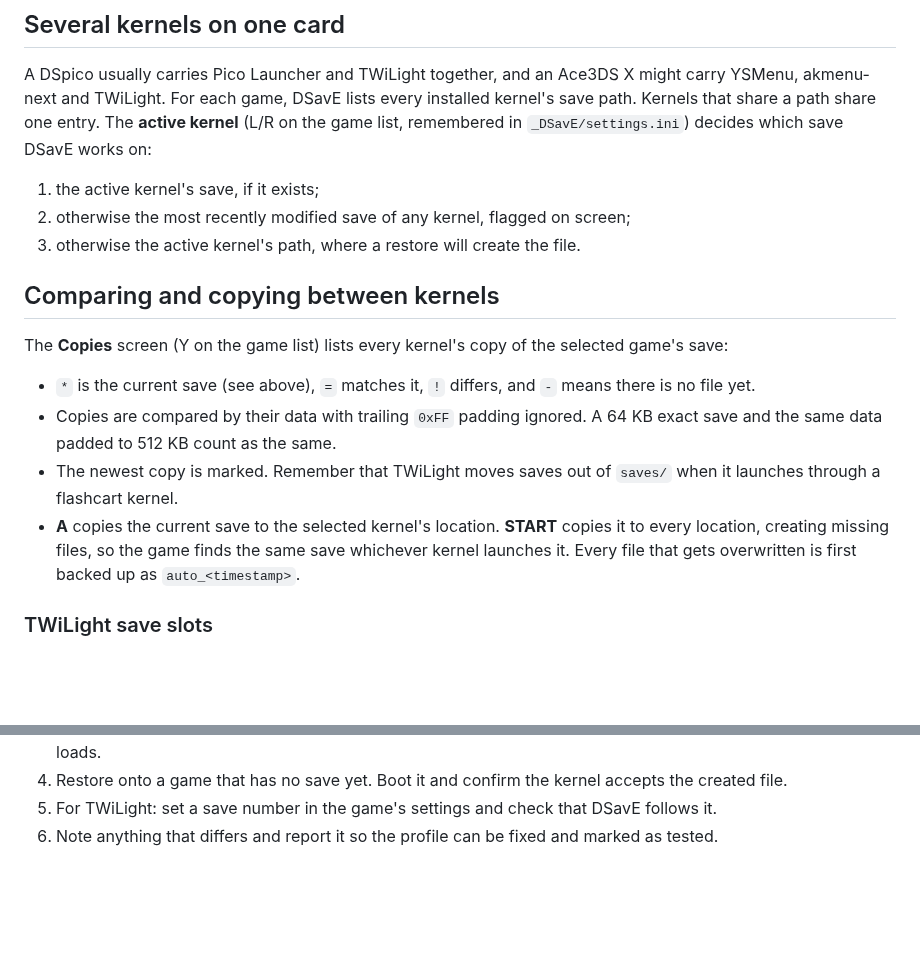
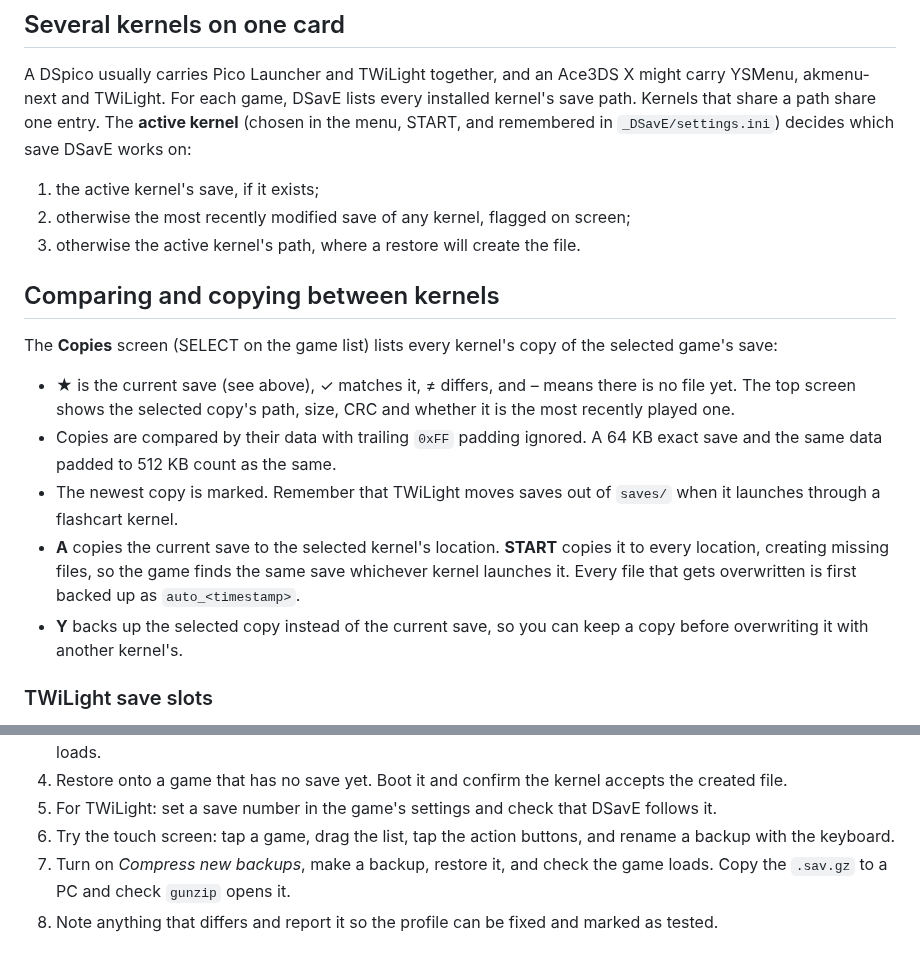
Before and after one commit to JohnOnAvocados/DSavE, a Markdown page: docs/kernels.md, 2 parts joined by grey strips. Drawn GitHub-style; blank space fills up the shorter version.

```diff
--- a/docs/kernels.md
+++ b/docs/kernels.md
@@ -73,7 +73,7 @@ not yet detect those.
 A DSpico usually carries Pico Launcher and TWiLight together, and an Ace3DS X
 might carry YSMenu, akmenu-next and TWiLight. For each game, DSavE lists every
 installed kernel's save path. Kernels that share a path share one entry. The
-**active kernel** (L/R on the game list, remembered in
+**active kernel** (chosen in the menu, START, and remembered in
 `_DSavE/settings.ini`) decides which save DSavE works on:
 
 1. the active kernel's save, if it exists;
@@ -82,11 +82,12 @@ installed kernel's save path. Kernels that share a path share one entry. The
 
 ## Comparing and copying between kernels
 
-The **Copies** screen (Y on the game list) lists every kernel's copy of the
-selected game's save:
+The **Copies** screen (SELECT on the game list) lists every kernel's copy of
+the selected game's save:
 
-- `*` is the current save (see above), `=` matches it, `!` differs, and `-`
-  means there is no file yet.
+- ★ is the current save (see above), ✓ matches it, ≠ differs, and – means
+  there is no file yet. The top screen shows the selected copy's path, size,
+  CRC and whether it is the most recently played one.
 - Copies are compared by their data with trailing `0xFF` padding ignored. A
   64 KB exact save and the same data padded to 512 KB count as the same.
 - The newest copy is marked. Remember that TWiLight moves saves out of
@@ -95,6 +96,8 @@ selected game's save:
   copies it to every location, creating missing files, so the game finds the
   same save whichever kernel launches it. Every file that gets overwritten is
   first backed up as `auto_<timestamp>`.
+- **Y** backs up the selected copy instead of the current save, so you can
+  keep a copy before overwriting it with another kernel's.
 
 ### TWiLight save slots
 
@@ -132,5 +135,9 @@ akmenu-next on an Ace3DS X):
    accepts the created file.
 5. For TWiLight: set a save number in the game's settings and check that DSavE
    follows it.
-6. Note anything that differs and report it so the profile can be fixed and
+6. Try the touch screen: tap a game, drag the list, tap the action buttons,
+   and rename a backup with the keyboard.
+7. Turn on *Compress new backups*, make a backup, restore it, and check the
+   game loads. Copy the `.sav.gz` to a PC and check `gunzip` opens it.
+8. Note anything that differs and report it so the profile can be fixed and
    marked as tested.
```
Also changed, not shown: README.md (+57 -29 lines), docs/images/copies.png (added), docs/images/main.png (added), docs/images/menu.png (added), docs/images/rename.png (added), docs/images/restore.png (added), 12 other files.
